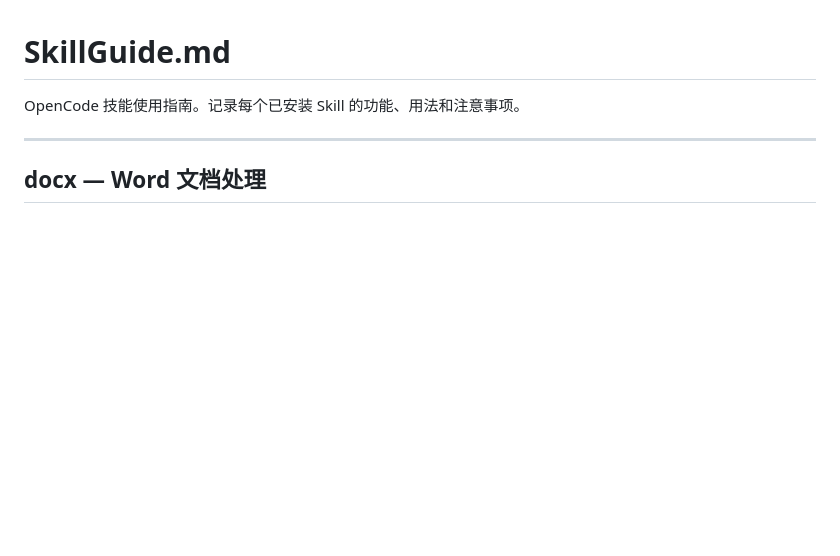
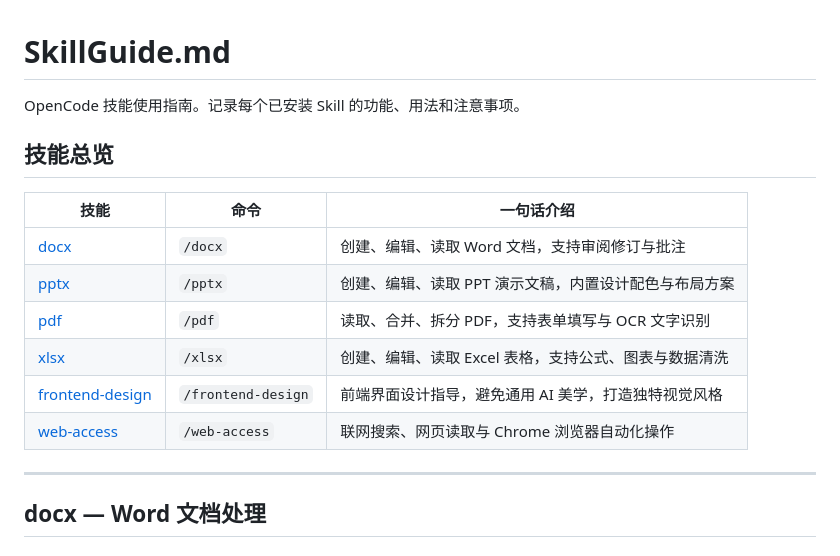
Before and after one commit to doggy-66/python_learning_project, a Markdown page: SkillGuide.md, the part around the change. GitHub-like rendering; blank space fills up the shorter version.

Commit message:
SkillGuide.md 新增技能总览表

```diff
--- a/SkillGuide.md
+++ b/SkillGuide.md
@@ -1,6 +1,17 @@
 # SkillGuide.md
 
 OpenCode 技能使用指南。记录每个已安装 Skill 的功能、用法和注意事项。
+
+## 技能总览
+
+| 技能 | 命令 | 一句话介绍 |
+|------|------|-----------|
+| [docx](#docx--word-文档处理) | `/docx` | 创建、编辑、读取 Word 文档，支持审阅修订与批注 |
+| [pptx](#pptx--powerpoint-演示文稿处理) | `/pptx` | 创建、编辑、读取 PPT 演示文稿，内置设计配色与布局方案 |
+| [pdf](#pdf--pdf-文件处理) | `/pdf` | 读取、合并、拆分 PDF，支持表单填写与 OCR 文字识别 |
+| [xlsx](#xlsx--excel-电子表格处理) | `/xlsx` | 创建、编辑、读取 Excel 表格，支持公式、图表与数据清洗 |
+| [frontend-design](#frontend-design--高质量前端界面设计) | `/frontend-design` | 前端界面设计指导，避免通用 AI 美学，打造独特视觉风格 |
+| [web-access](#web-access--ai-agent-联网与浏览器自动化) | `/web-access` | 联网搜索、网页读取与 Chrome 浏览器自动化操作 |
 
 ---
 
```
